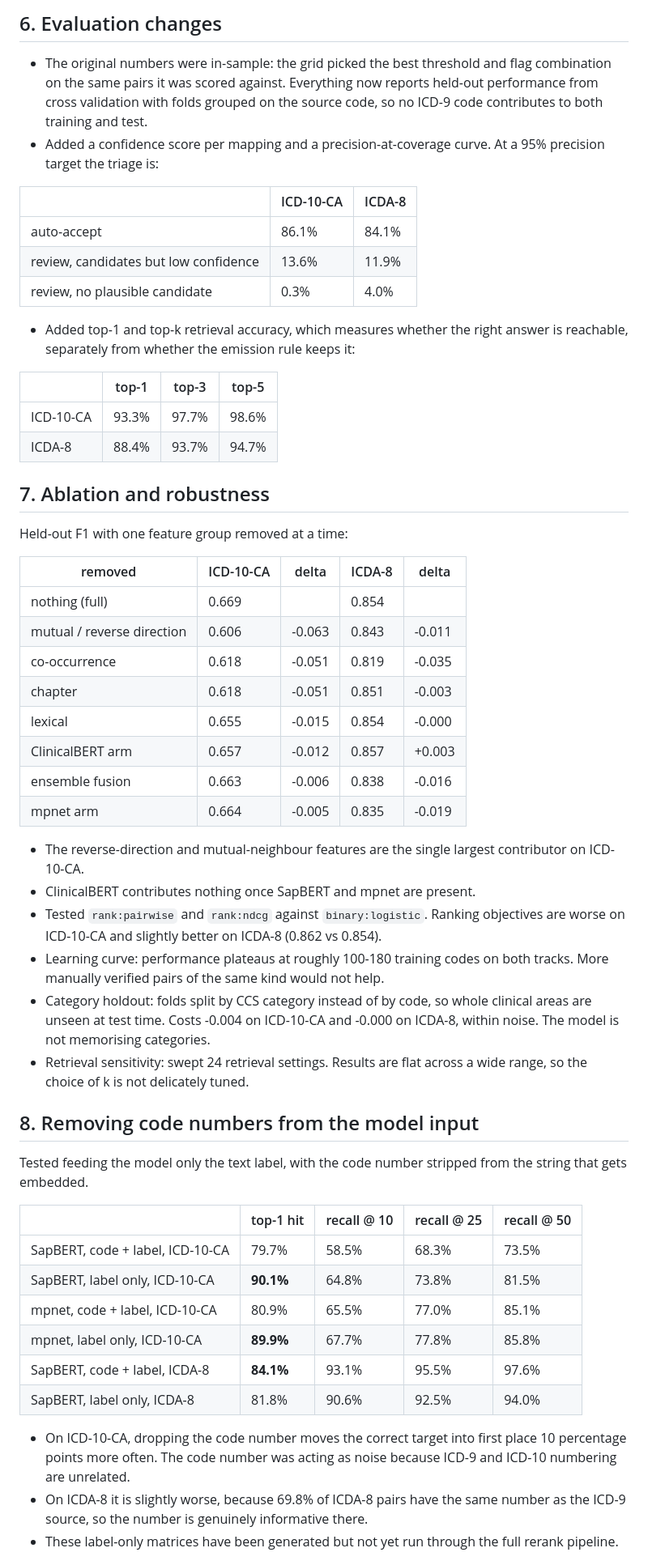
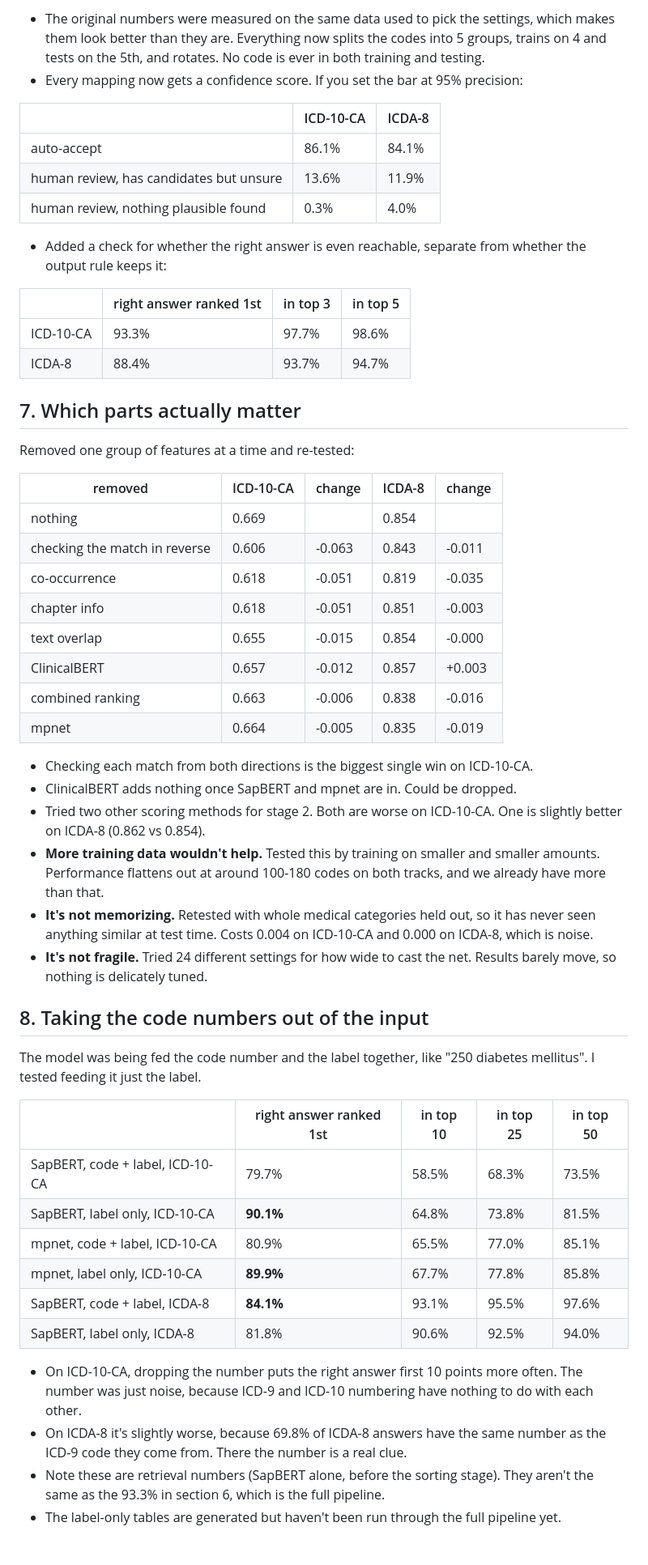
Before and after one commit to huznot/SAPBert, a Markdown page: CHANGELOG.md, the part around one of its changes. Shown at 81% size. GitHub-like rendering.

Commit message:
rewrite changelog in plain english

```diff
--- a/CHANGELOG.md
+++ b/CHANGELOG.md
@@ -165,62 +156,60 @@ ICDA-8.
 
-## 6. Evaluation changes
-
-- The original numbers were in-sample: the grid picked the best threshold and
-  flag combination on the same pairs it was scored against. Everything now
-  reports held-out performance from cross validation with folds grouped on the
-  source code, so no ICD-9 code contributes to both training and test.
-- Added a confidence score per mapping and a precision-at-coverage curve. At a
-  95% precision target the triage is:
+- The original numbers were measured on the same data used to pick the settings,
+  which makes them look better than they are. Everything now splits the codes
+  into 5 groups, trains on 4 and tests on the 5th, and rotates. No code is ever
+  in both training and testing.
+- Every mapping now gets a confidence score. If you set the bar at 95%
+  precision:
 
 | | ICD-10-CA | ICDA-8 |
 |---|---|---|
 | auto-accept | 86.1% | 84.1% |
-| review, candidates but low confidence | 13.6% | 11.9% |
-| review, no plausible candidate | 0.3% | 4.0% |
+| human review, has candidates but unsure | 13.6% | 11.9% |
+| human review, nothing plausible found | 0.3% | 4.0% |
 
-- Added top-1 and top-k retrieval accuracy, which measures whether the right
-  answer is reachable, separately from whether the emission rule keeps it:
+- Added a check for whether the right answer is even reachable, separate from
+  whether the output rule keeps it:
 
-| | top-1 | top-3 | top-5 |
+| | right answer ranked 1st | in top 3 | in top 5 |
 |---|---|---|---|
 | ICD-10-CA | 93.3% | 97.7% | 98.6% |
 | ICDA-8 | 88.4% | 93.7% | 94.7% |
 
-## 7. Ablation and robustness
+## 7. Which parts actually matter
 
-Held-out F1 with one feature group removed at a time:
+Removed one group of features at a time and re-tested:
 
-| removed | ICD-10-CA | delta | ICDA-8 | delta |
+| removed | ICD-10-CA | change | ICDA-8 | change |
 |---|---|---|---|---|
-| nothing (full) | 0.669 | | 0.854 | |
-| mutual / reverse direction | 0.606 | -0.063 | 0.843 | -0.011 |
+| nothing | 0.669 | | 0.854 | |
+| checking the match in reverse | 0.606 | -0.063 | 0.843 | -0.011 |
 | co-occurrence | 0.618 | -0.051 | 0.819 | -0.035 |
-| chapter | 0.618 | -0.051 | 0.851 | -0.003 |
-| lexical | 0.655 | -0.015 | 0.854 | -0.000 |
-| ClinicalBERT arm | 0.657 | -0.012 | 0.857 | +0.003 |
-| ensemble fusion | 0.663 | -0.006 | 0.838 | -0.016 |
-| mpnet arm | 0.664 | -0.005 | 0.835 | -0.019 |
+| chapter info | 0.618 | -0.051 | 0.851 | -0.003 |
+| text overlap | 0.655 | -0.015 | 0.854 | -0.000 |
+| ClinicalBERT | 0.657 | -0.012 | 0.857 | +0.003 |
+| combined ranking | 0.663 | -0.006 | 0.838 | -0.016 |
+| mpnet | 0.664 | -0.005 | 0.835 | -0.019 |
 
-- The reverse-direction and mutual-neighbour features are the single largest
-  contributor on ICD-10-CA.
-- ClinicalBERT contributes nothing once SapBERT and mpnet are present.
-- Tested `rank:pairwise` and `rank:ndcg` against `binary:logistic`. Ranking
-  objectives are worse on ICD-10-CA and slightly better on ICDA-8
-  (0.862 vs 0.854).
-- Learning curve: performance plateaus at roughly 100-180 training codes on
-  both tracks. More manually verified pairs of the same kind would not help.
-- Category holdout: folds split by CCS category instead of by code, so whole
-  clinical areas are unseen at test time. Costs -0.004 on ICD-10-CA and -0.000
-  on ICDA-8, within noise. The model is not memorising categories.
-- Retrieval sensitivity: swept 24 retrieval settings. Results are flat across a
-  wide range, so the choice of k is not delicately tuned.
+- Checking each match from both directions is the biggest single win on
+  ICD-10-CA.
+- ClinicalBERT adds nothing once SapBERT and mpnet are in. Could be dropped.
+- Tried two other scoring methods for stage 2. Both are worse on ICD-10-CA. One
+  is slightly better on ICDA-8 (0.862 vs 0.854).
+- **More training data wouldn't help.** Tested this by training on smaller and
+  smaller amounts. Performance flattens out at around 100-180 codes on both
+  tracks, and we already have more than that.
+- **It's not memorizing.** Retested with whole medical categories held out, so
+  it has never seen anything similar at test time. Costs 0.004 on ICD-10-CA and
+  0.000 on ICDA-8, which is noise.
+- **It's not fragile.** Tried 24 different settings for how wide to cast the
+  net. Results barely move, so nothing is delicately tuned.
 
-## 8. Removing code numbers from the model input
+## 8. Taking the code numbers out of the input
 
-Tested feeding the model only the text label, with the code number stripped
-from the string that gets embedded.
+The model was being fed the code number and the label together, like
+"250 diabetes mellitus". I tested feeding it just the label.
 
-| | top-1 hit | recall @ 10 | recall @ 25 | recall @ 50 |
+| | right answer ranked 1st | in top 10 | in top 25 | in top 50 |
 |---|---|---|---|---|
 | SapBERT, code + label, ICD-10-CA | 79.7% | 58.5% | 68.3% | 73.5% |
 | SapBERT, label only, ICD-10-CA | **90.1%** | 64.8% | 73.8% | 81.5% |
@@ -229,11 +218,13 @@ from the string that gets embedded.
 | SapBERT, code + label, ICDA-8 | **84.1%** | 93.1% | 95.5% | 97.6% |
 | SapBERT, label only, ICDA-8 | 81.8% | 90.6% | 92.5% | 94.0% |
 
-- On ICD-10-CA, dropping the code number moves the correct target into first
-  place 10 percentage points more often. The code number was acting as noise
-  because ICD-9 and ICD-10 numbering are unrelated.
-- On ICDA-8 it is slightly worse, because 69.8% of ICDA-8 pairs have the same
-  number as the ICD-9 source, so the number is genuinely informative there.
-- These label-only matrices have been generated but not yet run through the
-  full rerank pipeline.
+- On ICD-10-CA, dropping the number puts the right answer first 10 points more
+  often. The number was just noise, because ICD-9 and ICD-10 numbering have
+  nothing to do with each other.
+- On ICDA-8 it's slightly worse, because 69.8% of ICDA-8 answers have the same
+  number as the ICD-9 code they come from. There the number is a real clue.
+- Note these are retrieval numbers (SapBERT alone, before the sorting stage).
+  They aren't the same as the 93.3% in section 6, which is the full pipeline.
+- The label-only tables are generated but haven't been run through the full
+  pipeline yet.
 
```
Also changed, not shown: other parts of CHANGELOG.md (+159 -168 lines).
